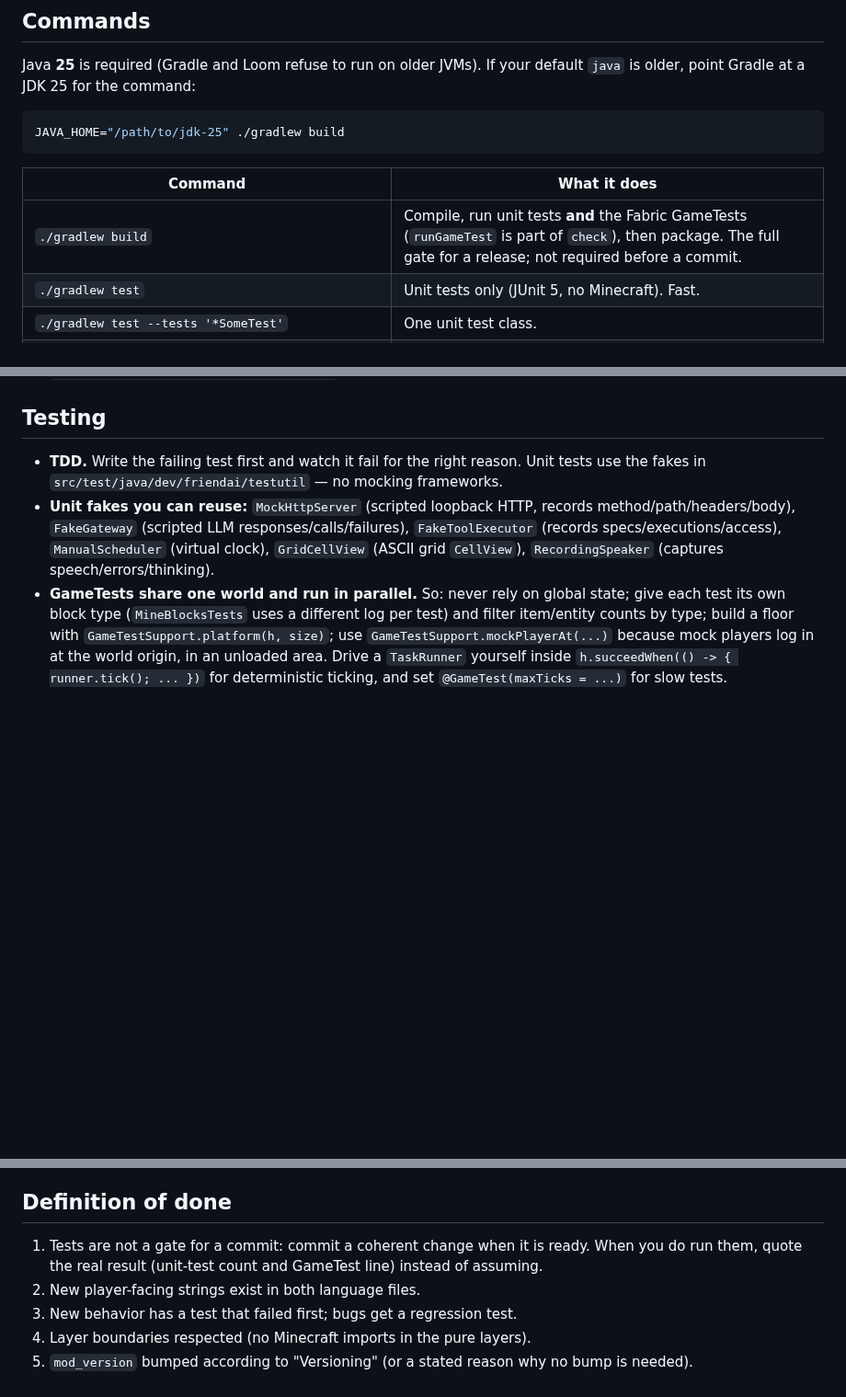
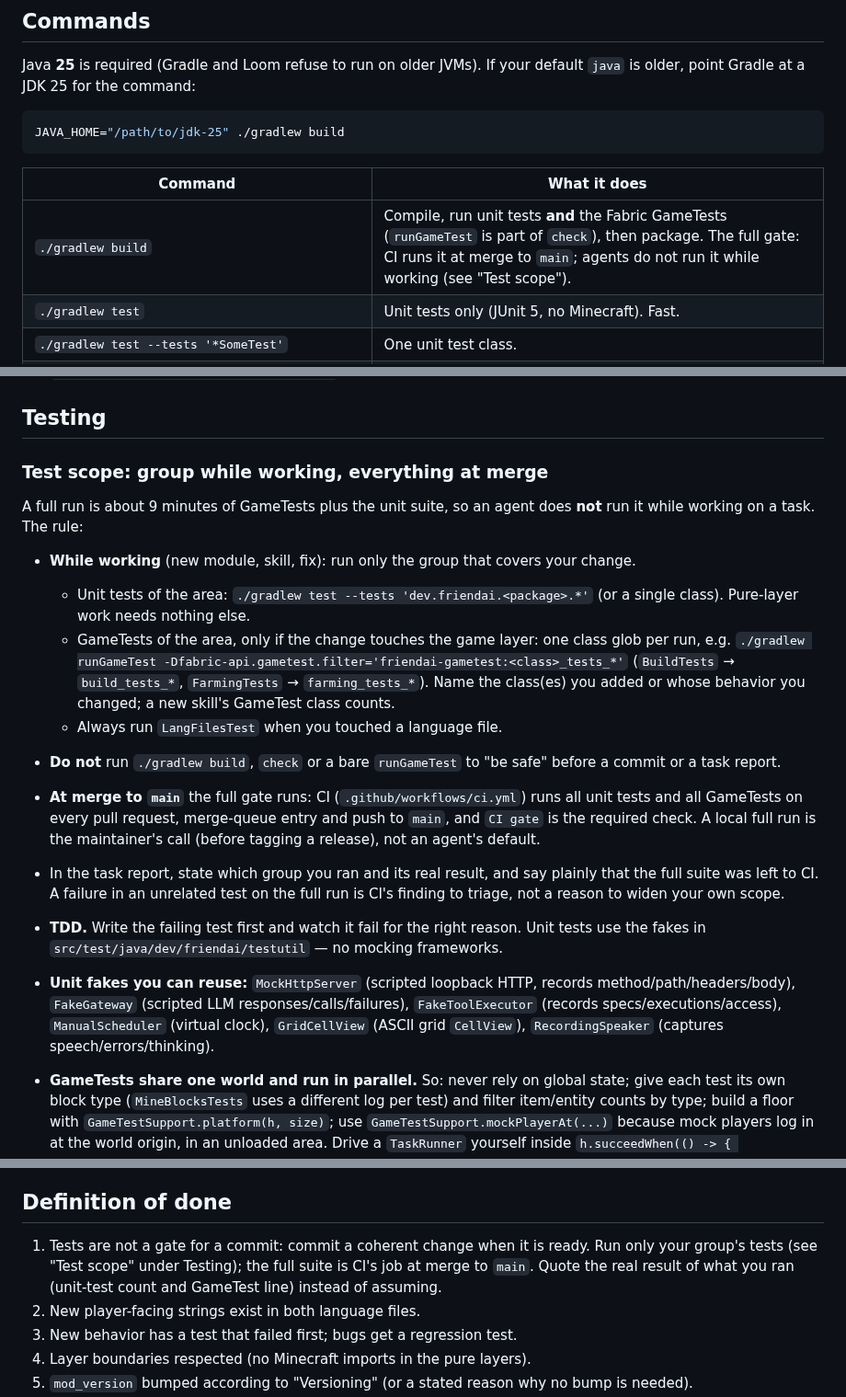
Before and after one commit to NemoKing1210/Friendai, a Markdown page: AGENTS.md, 3 parts joined by grey strips. Shown at 92% size. Drawn GitHub-style; blank space fills up the shorter version.

Commit message:
docs: run only the affected test group while working, the full suite at merge

```diff
--- a/AGENTS.md
+++ b/AGENTS.md
@@ -22,7 +22,7 @@ JAVA_HOME="/path/to/jdk-25" ./gradlew build
 
 | Command | What it does |
 |---|---|
-| `./gradlew build` | Compile, run unit tests **and** the Fabric GameTests (`runGameTest` is part of `check`), then package. The full gate for a release; not required before a commit. |
+| `./gradlew build` | Compile, run unit tests **and** the Fabric GameTests (`runGameTest` is part of `check`), then package. The full gate: CI runs it at merge to `main`; agents do not run it while working (see "Test scope"). |
 | `./gradlew test` | Unit tests only (JUnit 5, no Minecraft). Fast. |
 | `./gradlew test --tests '*SomeTest'` | One unit test class. |
 | `./gradlew runGameTest` | In-game tests only. Boots a Minecraft server and runs the whole suite (several minutes). |
@@ -260,6 +260,18 @@ The companion inventory/equipment window uses a vanilla container menu (`menu/Fr
 
 ## Testing
 
+### Test scope: group while working, everything at merge
+
+A full run is about 9 minutes of GameTests plus the unit suite, so an agent does **not** run it while working on a task. The rule:
+
+- **While working** (new module, skill, fix): run only the group that covers your change.
+  - Unit tests of the area: `./gradlew test --tests 'dev.friendai.<package>.*'` (or a single class). Pure-layer work needs nothing else.
+  - GameTests of the area, only if the change touches the game layer: one class glob per run, e.g. `./gradlew runGameTest -Dfabric-api.gametest.filter='friendai-gametest:<class>_tests_*'` (`BuildTests` → `build_tests_*`, `FarmingTests` → `farming_tests_*`). Name the class(es) you added or whose behavior you changed; a new skill's GameTest class counts.
+  - Always run `LangFilesTest` when you touched a language file.
+- **Do not** run `./gradlew build`, `check` or a bare `runGameTest` to "be safe" before a commit or a task report.
+- **At merge to `main`** the full gate runs: CI (`.github/workflows/ci.yml`) runs all unit tests and all GameTests on every pull request, merge-queue entry and push to `main`, and `CI gate` is the required check. A local full run is the maintainer's call (before tagging a release), not an agent's default.
+- In the task report, state which group you ran and its real result, and say plainly that the full suite was left to CI. A failure in an unrelated test on the full run is CI's finding to triage, not a reason to widen your own scope.
+
 - **TDD.** Write the failing test first and watch it fail for the right reason. Unit tests use the fakes in `src/test/java/dev/friendai/testutil` — no mocking frameworks.
 - **Unit fakes you can reuse:** `MockHttpServer` (scripted loopback HTTP, records method/path/headers/body), `FakeGateway` (scripted LLM responses/calls/failures), `FakeToolExecutor` (records specs/executions/access), `ManualScheduler` (virtual clock), `GridCellView` (ASCII grid `CellView`), `RecordingSpeaker` (captures speech/errors/thinking).
 - **GameTests share one world and run in parallel.** So: never rely on global state; give each test its own block type (`MineBlocksTests` uses a different log per test) and filter item/entity counts by type; build a floor with `GameTestSupport.platform(h, size)`; use `GameTestSupport.mockPlayerAt(...)` because mock players log in at the world origin, in an unloaded area. Drive a `TaskRunner` yourself inside `h.succeedWhen(() -> { runner.tick(); ... })` for deterministic ticking, and set `@GameTest(maxTicks = ...)` for slow tests.
@@ -438,7 +450,7 @@ Bump it as part of any change that alters the shipped mod, by the size of the ch
 
 ## Definition of done
 
-1. Tests are not a gate for a commit: commit a coherent change when it is ready. When you do run them, quote the real result (unit-test count and GameTest line) instead of assuming.
+1. Tests are not a gate for a commit: commit a coherent change when it is ready. Run only your group's tests (see "Test scope" under Testing); the full suite is CI's job at merge to `main`. Quote the real result of what you ran (unit-test count and GameTest line) instead of assuming.
 2. New player-facing strings exist in both language files.
 3. New behavior has a test that failed first; bugs get a regression test.
 4. Layer boundaries respected (no Minecraft imports in the pure layers).
```
Also changed, not shown: CLAUDE.md (+1 -1 lines).
